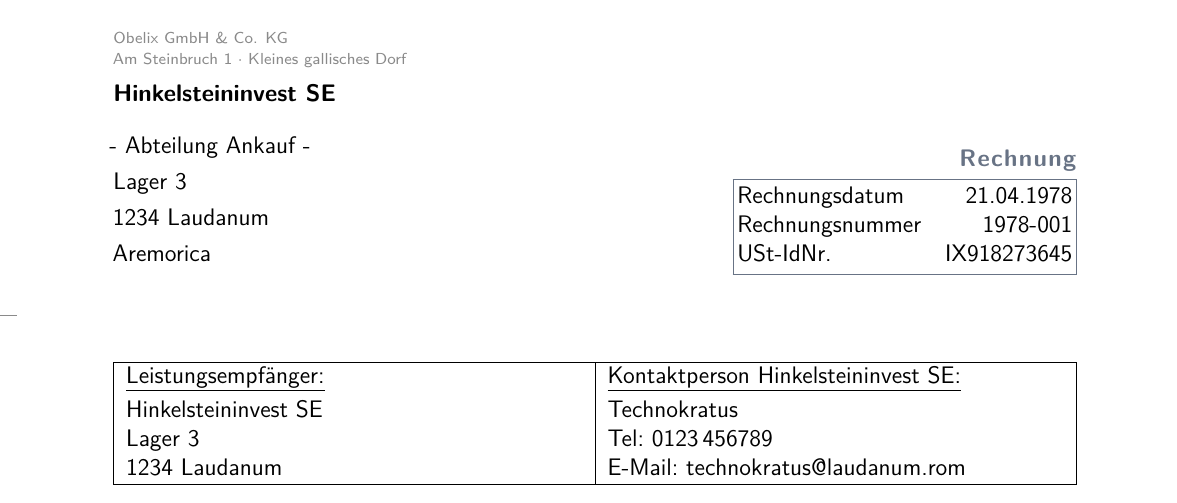
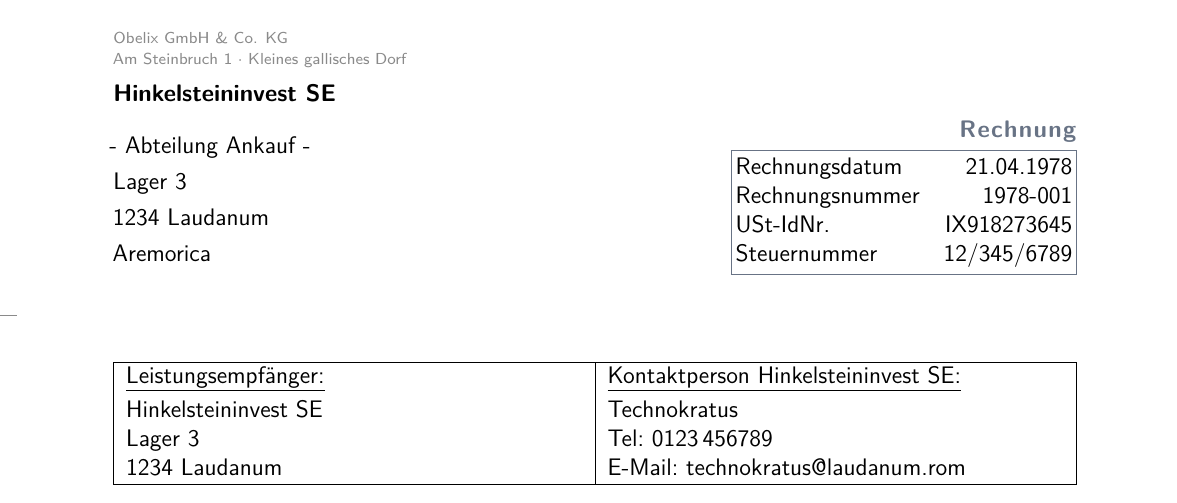
Before and after one commit to chgrl/LaTeX-Rechnung, a LaTeX document (rechnung.tex, which reads style/rechnung.sty): part of page 1 of 2, cut so that both start at the same text. Compiled offline with pdfLaTeX.

Commit message:
Steuernummer hinzugefügt (für Kleinunternehmer relevant)
Signed-off-by: DL6ER <dl6er@dl6er.de>

```diff
--- a/rechnung.tex
+++ b/rechnung.tex
@@ -39,6 +39,7 @@
 \rechnungsdatum		{21.04.1978}	% \heute = heutiges Datum
 \rechnungsnummer	{1978-001}
 \ustnummer			{IX918273645}
+\steuernummer		{12/345/6789}
 
 % Rechnungstext
 \begin{document}
--- a/style/rechnung.sty
+++ b/style/rechnung.sty
@@ -114,6 +114,7 @@
     \def\uebertragtext{Carryover}
     \def\nettosumtext{Net}
     \def\usttext{VAT}
+    \def\stnrtext{Tax number}
     \def\bruttosumtext{Total amount}
     \def\geztext{Already paid}
     \def\resttext{Remaining amount}
@@ -165,6 +166,7 @@
     \def\uebertragtext{\"Ubertrag}
     \def\nettosumtext{Summe Netto}
     \def\usttext{Umsatzsteuer}
+    \def\stnrtext{Steuernummer}
     \def\bruttosumtext{Summe Brutto}
     \def\geztext{Bereits gezahlt}
     \def\resttext{Zu zahlender Restbetrag}
@@ -216,6 +218,7 @@
 \newcommand{\rechnungsdatum}[1]{\def\rdat{#1}}
 \newcommand{\rechnungsnummer}[1]{\def\rnr{#1}}
 \newcommand{\ustnummer}[1]{\def\ust{#1}}
+\newcommand{\steuernummer}[1]{\def\stnr{#1}}
 
 % Kundentabelle
 \newcommand{\kundentabelle}[1]{
@@ -496,6 +499,7 @@
       \datumtext&\rdat
       \ifthenelse{\equal{\rnr}{}}{}{\\\rechnrtext&\rnr}
       \ifthenelse{\equal{\ust}{}}{}{\\\ustnrtext&\ust}
+      \ifthenelse{\equal{\stnr}{}}{}{\\\stnrtext&\stnr}
     \end{tabular}}}%
   \end{minipage}
 
```
Also changed, not shown: doc/dokumentation.tex (+2 -1 lines), dokumentation.pdf, rechnung.pdf.
